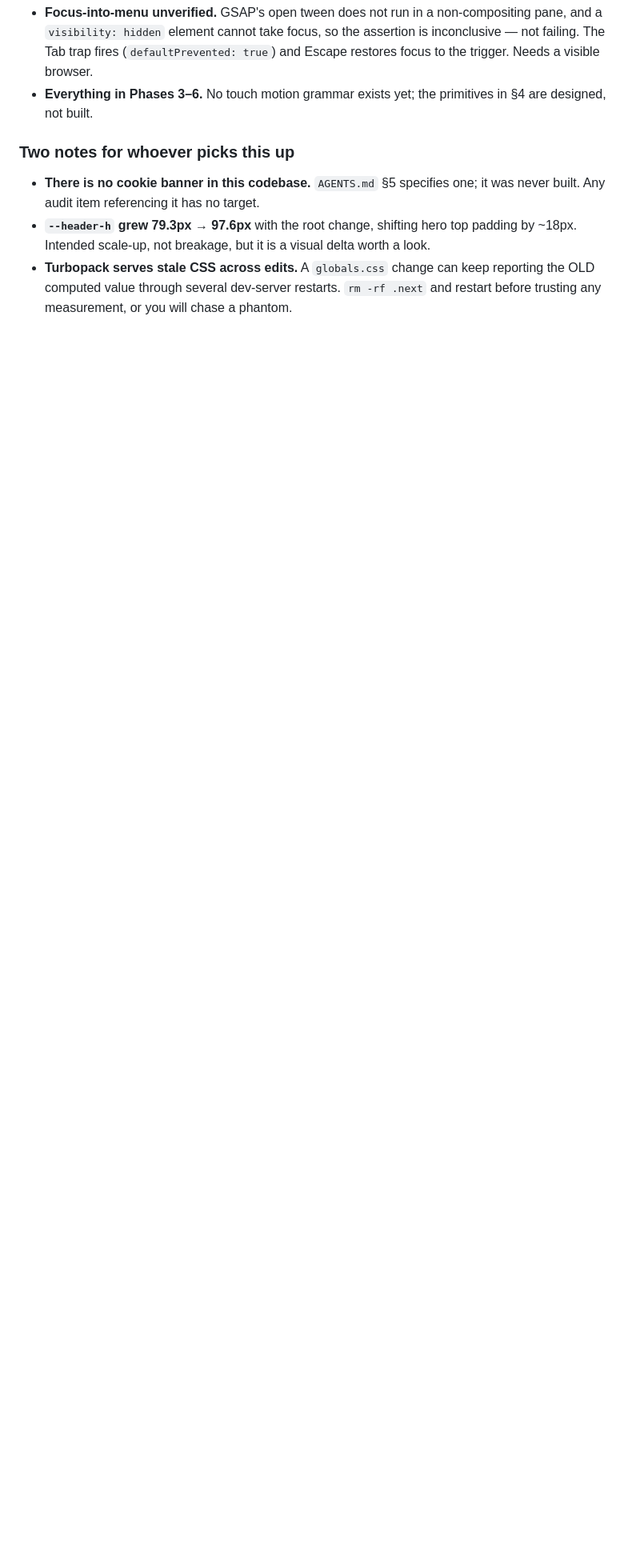
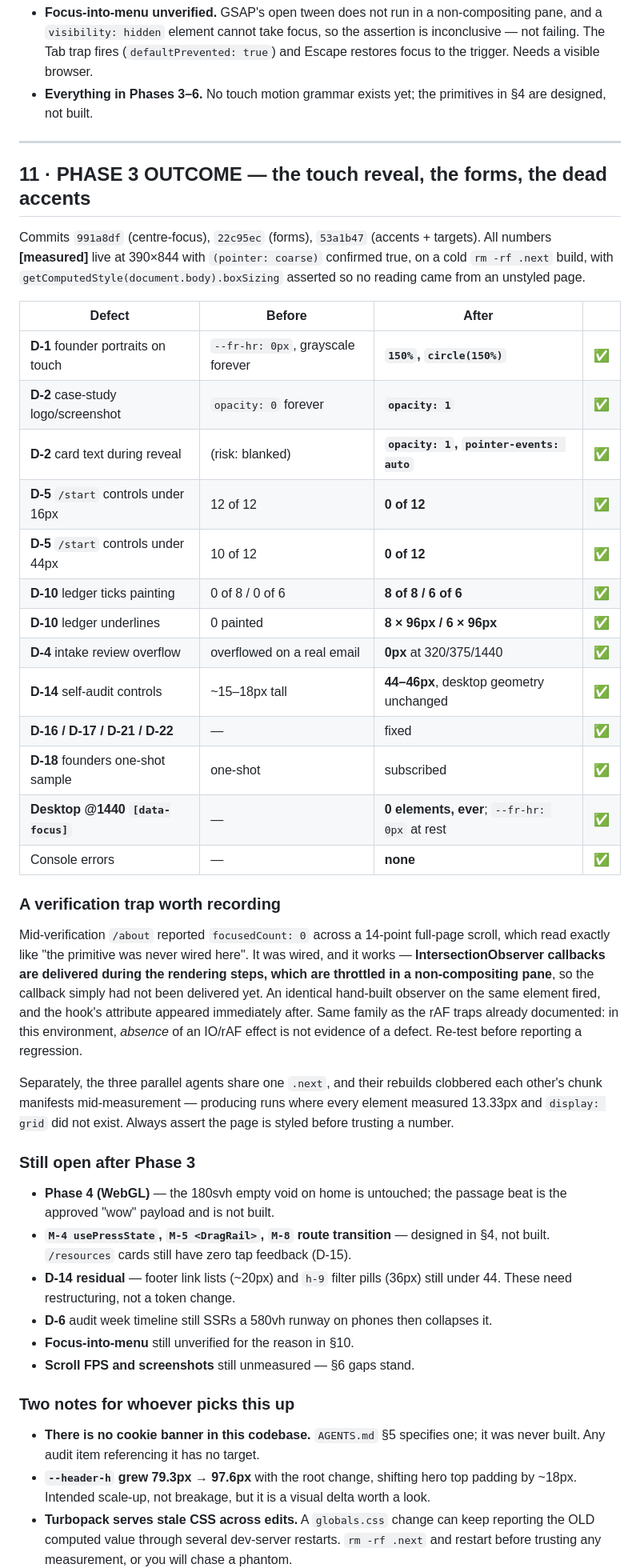
Before and after one commit to GitAlboBis/Sersan, a Markdown page: MOBILE_AUDIT.md, the part around the change. Shown at 80% size. GitHub-like rendering; blank space fills up the shorter version.

Commit message:
docs(mobile): Phase 3 outcome, and the verification trap that nearly cost a false regression
Before/after for every defect Phase 3 touched, measured on a cold build with the
page asserted styled first.

Records the trap in full because it is the kind that wastes a day: /about
reported zero centre-focused elements across a full-page scroll, which reads
exactly like a primitive that was never wired. It was wired and working —
IntersectionObserver callbacks are delivered during the rendering steps, and
those are throttled in a non-compositing pane. A hand-built observer on the same
element fired immediately. In this environment the absence of an IO or rAF
effect is not evidence of a defect.

```diff
--- a/MOBILE_AUDIT.md
+++ b/MOBILE_AUDIT.md
@@ -589,6 +589,59 @@ Commits `69e1b1b` (scroll substrate) and `96336d7` (typography + ergonomics), on
 - **Everything in Phases 3–6.** No touch motion grammar exists yet; the primitives in §4
   are designed, not built.
 
+---
+
+## 11 · PHASE 3 OUTCOME — the touch reveal, the forms, the dead accents
+
+Commits `991a8df` (centre-focus), `22c95ec` (forms), `53a1b47` (accents + targets).
+All numbers **[measured]** live at 390×844 with `(pointer: coarse)` confirmed true, on a
+cold `rm -rf .next` build, with `getComputedStyle(document.body).boxSizing` asserted so no
+reading came from an unstyled page.
+
+| Defect | Before | After | |
+|---|---|---|---|
+| **D-1** founder portraits on touch | `--fr-hr: 0px`, grayscale forever | **`150%`, `circle(150%)`** | ✅ |
+| **D-2** case-study logo/screenshot | `opacity: 0` forever | **`opacity: 1`** | ✅ |
+| **D-2** card text during reveal | (risk: blanked) | **`opacity: 1`, `pointer-events: auto`** | ✅ |
+| **D-5** `/start` controls under 16px | 12 of 12 | **0 of 12** | ✅ |
+| **D-5** `/start` controls under 44px | 10 of 12 | **0 of 12** | ✅ |
+| **D-10** ledger ticks painting | 0 of 8 / 0 of 6 | **8 of 8 / 6 of 6** | ✅ |
+| **D-10** ledger underlines | 0 painted | **8 × 96px / 6 × 96px** | ✅ |
+| **D-4** intake review overflow | overflowed on a real email | **0px** at 320/375/1440 | ✅ |
+| **D-14** self-audit controls | ~15–18px tall | **44–46px**, desktop geometry unchanged | ✅ |
+| **D-16 / D-17 / D-21 / D-22** | — | fixed | ✅ |
+| **D-18** founders one-shot sample | one-shot | subscribed | ✅ |
+| **Desktop @1440 `[data-focus]`** | — | **0 elements, ever**; `--fr-hr: 0px` at rest | ✅ |
+| Console errors | — | **none** | ✅ |
+
+### A verification trap worth recording
+
+Mid-verification `/about` reported `focusedCount: 0` across a 14-point full-page scroll,
+which read exactly like "the primitive was never wired here". It was wired, and it works —
+**IntersectionObserver callbacks are delivered during the rendering steps, which are
+throttled in a non-compositing pane**, so the callback simply had not been delivered yet.
+An identical hand-built observer on the same element fired, and the hook's attribute
+appeared immediately after. Same family as the rAF traps already documented: in this
+environment, *absence* of an IO/rAF effect is not evidence of a defect. Re-test before
+reporting a regression.
+
+Separately, the three parallel agents share one `.next`, and their rebuilds clobbered each
+other's chunk manifests mid-measurement — producing runs where every element measured
+13.33px and `display: grid` did not exist. Always assert the page is styled before trusting
+a number.
+
+### Still open after Phase 3
+
+- **Phase 4 (WebGL)** — the 180svh empty void on home is untouched; the passage beat is the
+  approved "wow" payload and is not built.
+- **`M-4 usePressState`, `M-5 <DragRail>`, `M-8` route transition** — designed in §4, not built.
+  `/resources` cards still have zero tap feedback (D-15).
+- **D-14 residual** — footer link lists (~20px) and `h-9` filter pills (36px) still under 44.
+  These need restructuring, not a token change.
+- **D-6** audit week timeline still SSRs a 580vh runway on phones then collapses it.
+- **Focus-into-menu** still unverified for the reason in §10.
+- **Scroll FPS and screenshots** still unmeasured — §6 gaps stand.
+
 ### Two notes for whoever picks this up
 
 - **There is no cookie banner in this codebase.** `AGENTS.md` §5 specifies one; it was
```
